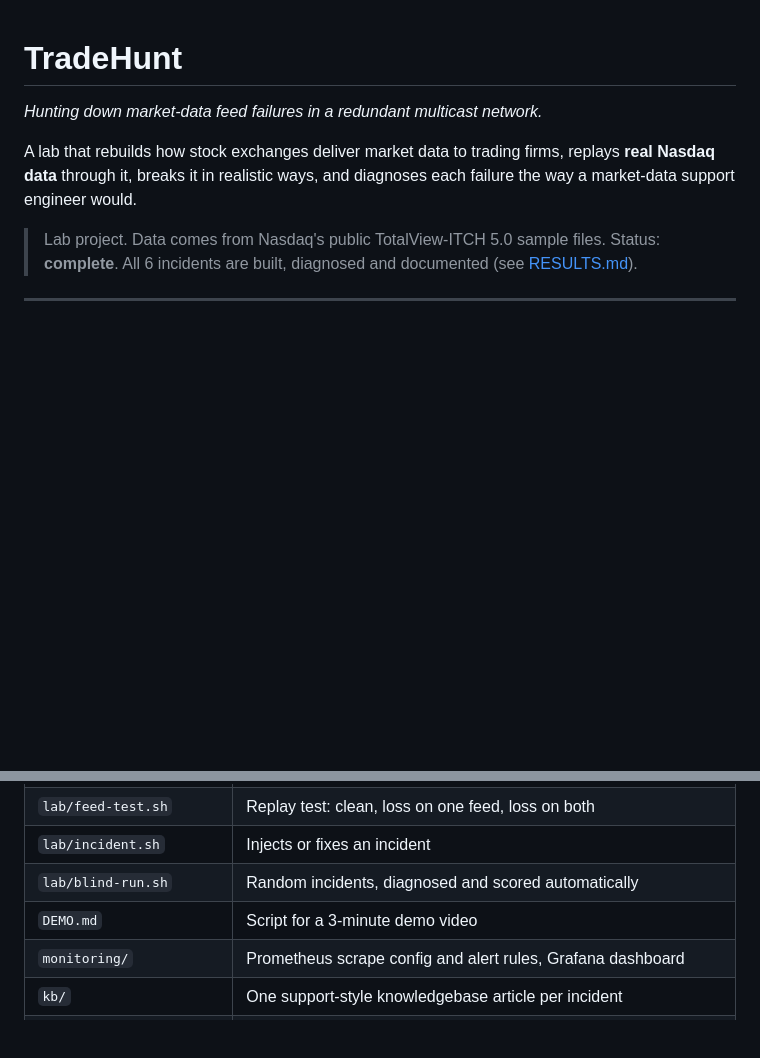
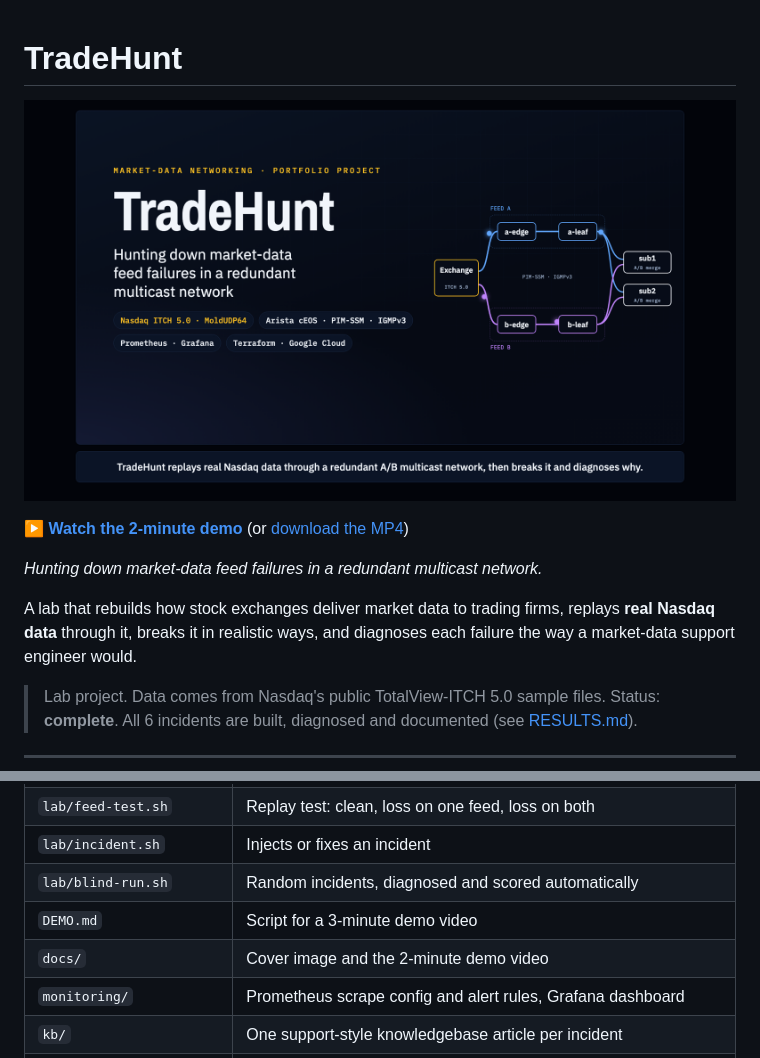
Before and after one commit to Jeevanandh32/TradeHunt, a Markdown page: README.md, 2 parts joined by grey strips. Drawn GitHub-style; pictures changed too: docs/cover.png (added); blank space fills up the shorter version.

Commit message:
Add cover image and 2-minute demo video

```diff
--- a/README.md
+++ b/README.md
@@ -1,4 +1,8 @@
 # TradeHunt
+
+[![TradeHunt: an exchange sending feed A and feed B through four Arista switches to two trading servers](docs/cover.png)](https://jeevanandh32.github.io/tradehunt-demo.html)
+
+**▶ [Watch the 2-minute demo](https://jeevanandh32.github.io/tradehunt-demo.html)** (or [download the MP4](docs/tradehunt-demo.mp4))
 
 *Hunting down market-data feed failures in a redundant multicast network.*
 
@@ -53,6 +57,7 @@ Exchanges publish market data over **multicast**, on two identical feeds (**A**
 | `lab/incident.sh` | Injects or fixes an incident |
 | `lab/blind-run.sh` | Random incidents, diagnosed and scored automatically |
 | `DEMO.md` | Script for a 3-minute demo video |
+| `docs/` | Cover image and the 2-minute demo video |
 | `monitoring/` | Prometheus scrape config and alert rules, Grafana dashboard |
 | `kb/` | One support-style knowledgebase article per incident |
 | `terraform/` | The Google Cloud VM that hosts the lab |
```
Also changed, not shown: 1 other file.
